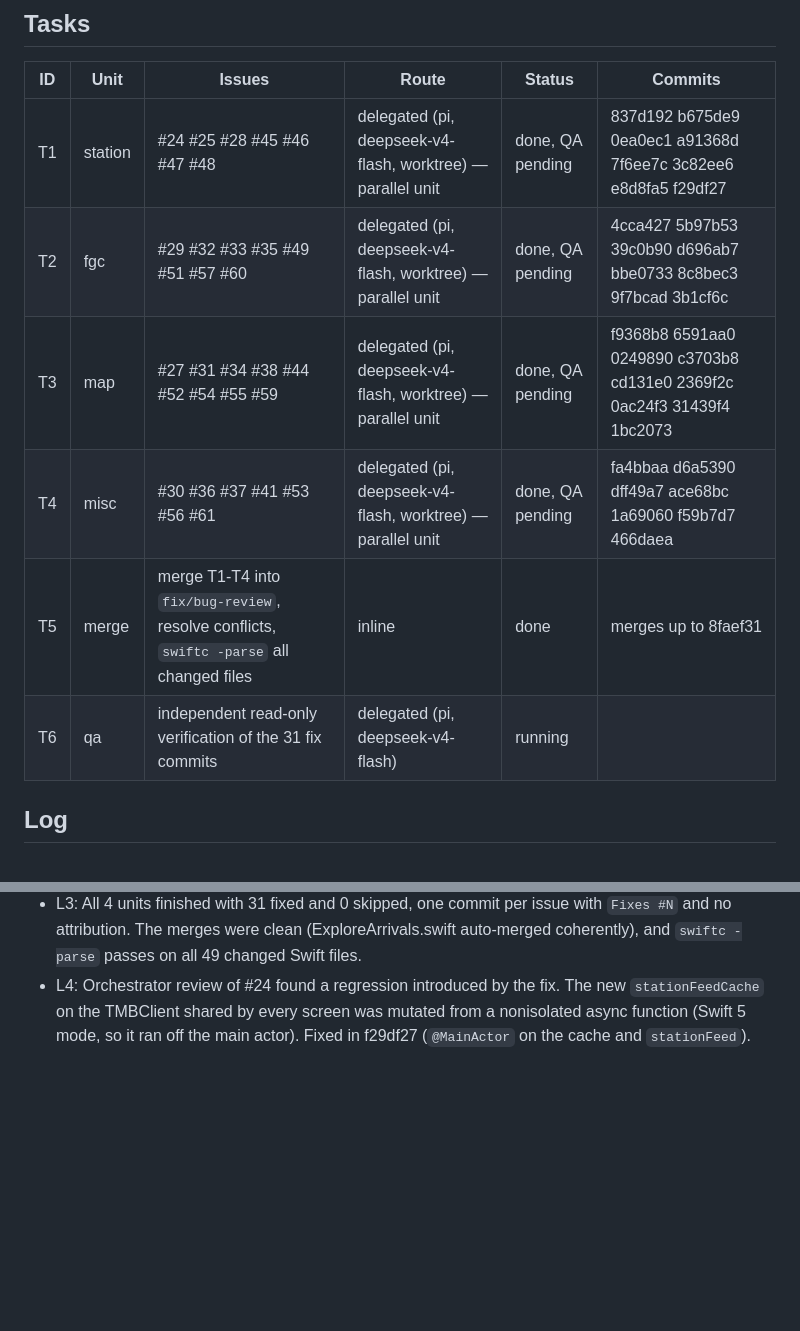
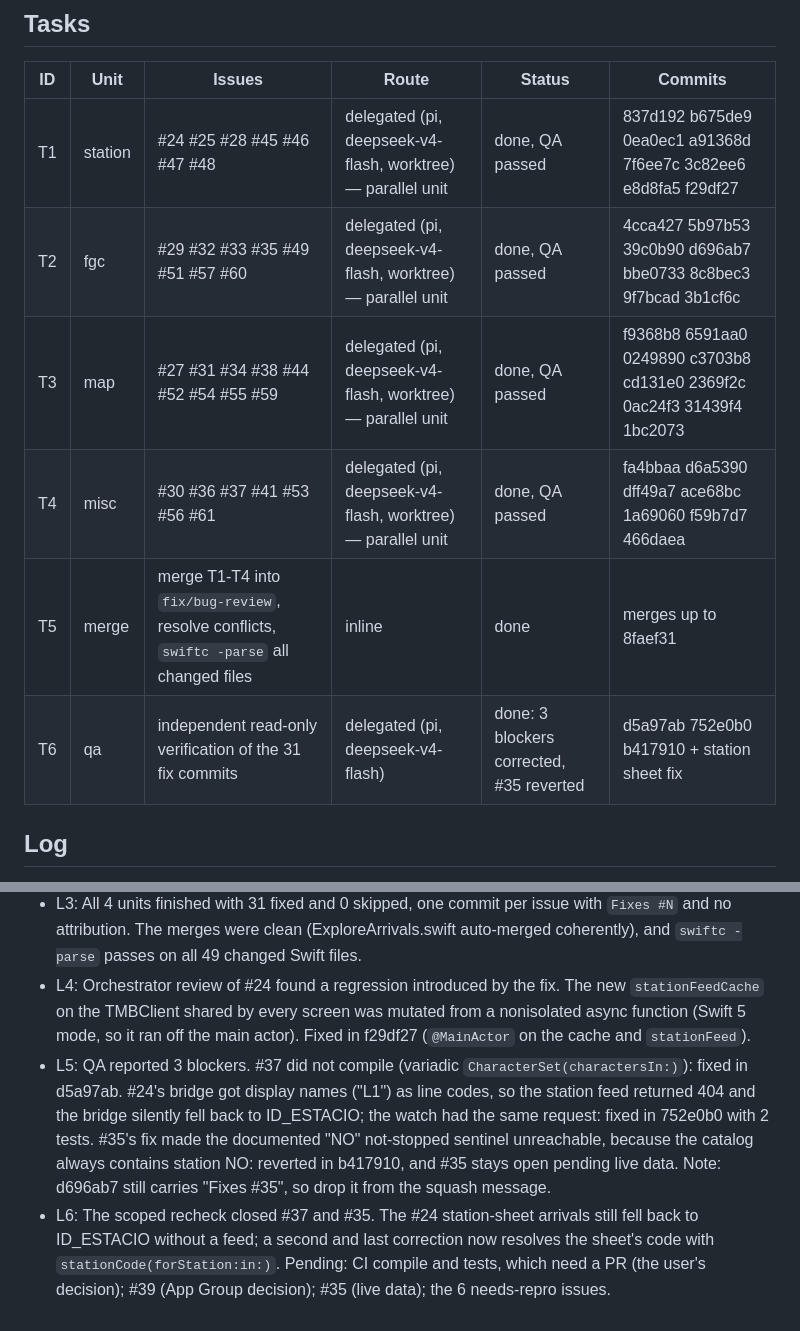
Before and after one commit to albert-castellvi/TransportCat, a Markdown page: odd/tasks/bug-review-fixes.md, 2 parts joined by grey strips. Rendered like a GitHub page; blank space fills up the shorter version.

Commit message:
docs(odd): record QA corrections for bug review fixes

```diff
--- a/odd/tasks/bug-review-fixes.md
+++ b/odd/tasks/bug-review-fixes.md
@@ -14,12 +14,12 @@ Delivery: one commit per issue (`Fixes #N`), units merged into `fix/bug-review`;
 
 | ID | Unit | Issues | Route | Status | Commits |
 |----|------|--------|-------|--------|---------|
-| T1 | station | #24 #25 #28 #45 #46 #47 #48 | delegated (pi, deepseek-v4-flash, worktree) — parallel unit | done, QA pending | 837d192 b675de9 0ea0ec1 a91368d 7f6ee7c 3c82ee6 e8d8fa5 f29df27 |
-| T2 | fgc | #29 #32 #33 #35 #49 #51 #57 #60 | delegated (pi, deepseek-v4-flash, worktree) — parallel unit | done, QA pending | 4cca427 5b97b53 39c0b90 d696ab7 bbe0733 8c8bec3 9f7bcad 3b1cf6c |
-| T3 | map | #27 #31 #34 #38 #44 #52 #54 #55 #59 | delegated (pi, deepseek-v4-flash, worktree) — parallel unit | done, QA pending | f9368b8 6591aa0 0249890 c3703b8 cd131e0 2369f2c 0ac24f3 31439f4 1bc2073 |
-| T4 | misc | #30 #36 #37 #41 #53 #56 #61 | delegated (pi, deepseek-v4-flash, worktree) — parallel unit | done, QA pending | fa4bbaa d6a5390 dff49a7 ace68bc 1a69060 f59b7d7 466daea |
+| T1 | station | #24 #25 #28 #45 #46 #47 #48 | delegated (pi, deepseek-v4-flash, worktree) — parallel unit | done, QA passed | 837d192 b675de9 0ea0ec1 a91368d 7f6ee7c 3c82ee6 e8d8fa5 f29df27 |
+| T2 | fgc | #29 #32 #33 #35 #49 #51 #57 #60 | delegated (pi, deepseek-v4-flash, worktree) — parallel unit | done, QA passed | 4cca427 5b97b53 39c0b90 d696ab7 bbe0733 8c8bec3 9f7bcad 3b1cf6c |
+| T3 | map | #27 #31 #34 #38 #44 #52 #54 #55 #59 | delegated (pi, deepseek-v4-flash, worktree) — parallel unit | done, QA passed | f9368b8 6591aa0 0249890 c3703b8 cd131e0 2369f2c 0ac24f3 31439f4 1bc2073 |
+| T4 | misc | #30 #36 #37 #41 #53 #56 #61 | delegated (pi, deepseek-v4-flash, worktree) — parallel unit | done, QA passed | fa4bbaa d6a5390 dff49a7 ace68bc 1a69060 f59b7d7 466daea |
 | T5 | merge | merge T1-T4 into `fix/bug-review`, resolve conflicts, `swiftc -parse` all changed files | inline | done | merges up to 8faef31 |
-| T6 | qa | independent read-only verification of the 31 fix commits | delegated (pi, deepseek-v4-flash) | running | |
+| T6 | qa | independent read-only verification of the 31 fix commits | delegated (pi, deepseek-v4-flash) | done: 3 blockers corrected, #35 reverted | d5a97ab 752e0b0 b417910 + station sheet fix |
 
 ## Log
 
@@ -27,3 +27,5 @@ Delivery: one commit per issue (`Fixes #N`), units merged into `fix/bug-review`;
 - L2: Pi has no subagent extension installed, so the workers are `pi` sessions in herdr panes on `nan/deepseek-v4-flash`. Units share some files (StationDetailView, ExploreArrivals, NextArrivalsFetcher, AppModel), so each unit runs in its own git worktree.
 - L3: All 4 units finished with 31 fixed and 0 skipped, one commit per issue with `Fixes #N` and no attribution. The merges were clean (ExploreArrivals.swift auto-merged coherently), and `swiftc -parse` passes on all 49 changed Swift files.
 - L4: Orchestrator review of #24 found a regression introduced by the fix. The new `stationFeedCache` on the TMBClient shared by every screen was mutated from a nonisolated async function (Swift 5 mode, so it ran off the main actor). Fixed in f29df27 (`@MainActor` on the cache and `stationFeed`).
+- L5: QA reported 3 blockers. #37 did not compile (variadic `CharacterSet(charactersIn:)`): fixed in d5a97ab. #24's bridge got display names ("L1") as line codes, so the station feed returned 404 and the bridge silently fell back to ID_ESTACIO; the watch had the same request: fixed in 752e0b0 with 2 tests. #35's fix made the documented "NO" not-stopped sentinel unreachable, because the catalog always contains station NO: reverted in b417910, and #35 stays open pending live data. Note: d696ab7 still carries "Fixes #35", so drop it from the squash message.
+- L6: The scoped recheck closed #37 and #35. The #24 station-sheet arrivals still fell back to ID_ESTACIO without a feed; a second and last correction now resolves the sheet's code with `stationCode(forStation:in:)`. Pending: CI compile and tests, which need a PR (the user's decision); #39 (App Group decision); #35 (live data); the 6 needs-repro issues.
```
